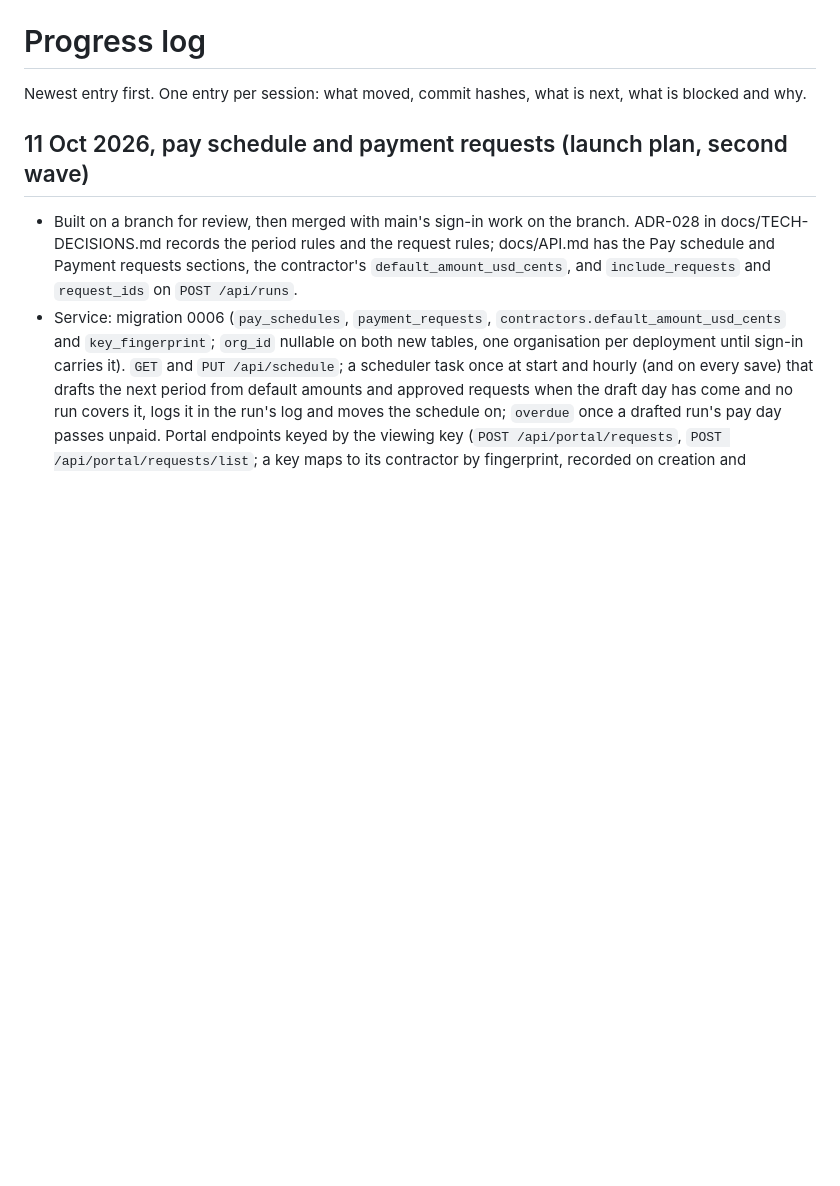
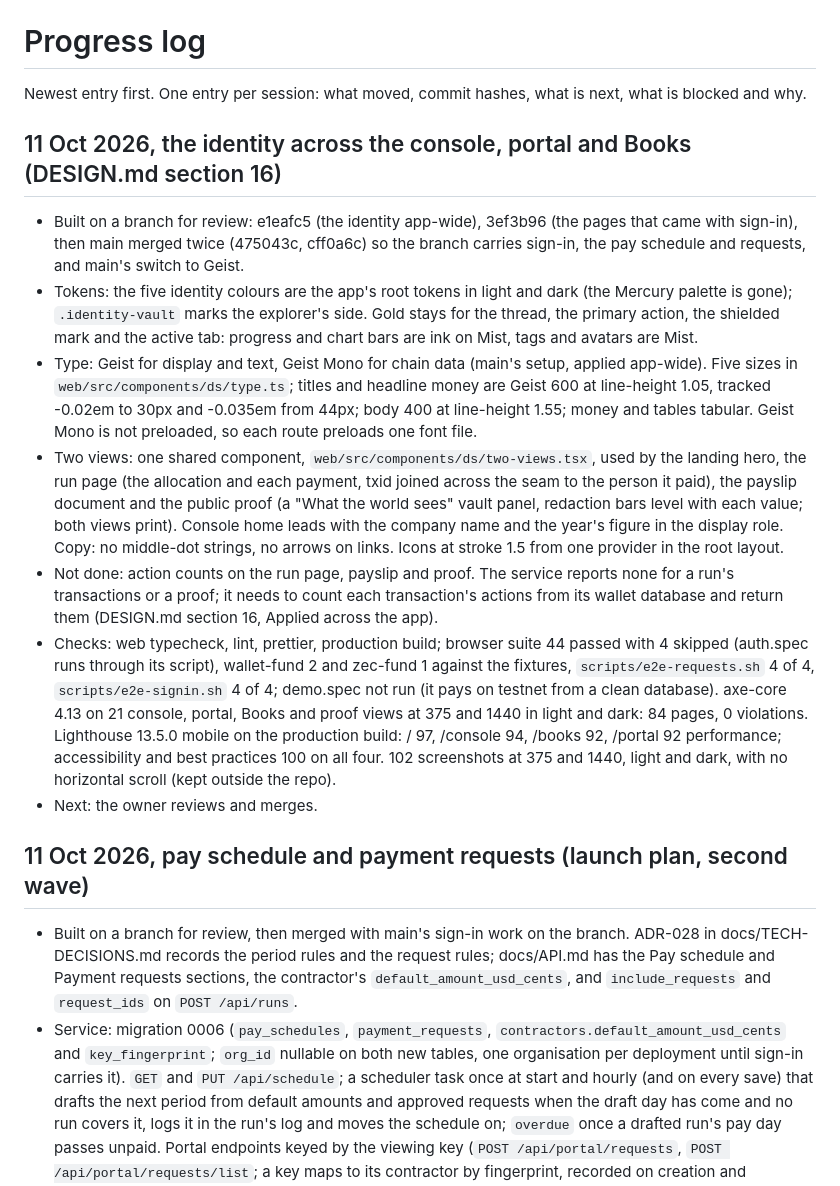
Before and after one commit to pratikasr/payslip, a Markdown page: docs/PROGRESS.md, the part around the change. Rendered like a GitHub page; blank space fills up the shorter version.

Commit message:
Docs: progress entry for the identity across the app, with its checks

```diff
--- a/docs/PROGRESS.md
+++ b/docs/PROGRESS.md
@@ -1,6 +1,16 @@
 # Progress log
 
 Newest entry first. One entry per session: what moved, commit hashes, what is next, what is blocked and why.
+
+## 11 Oct 2026, the identity across the console, portal and Books (DESIGN.md section 16)
+
+- Built on a branch for review: e1eafc5 (the identity app-wide), 3ef3b96 (the pages that came with sign-in), then main merged twice (475043c, cff0a6c) so the branch carries sign-in, the pay schedule and requests, and main's switch to Geist.
+- Tokens: the five identity colours are the app's root tokens in light and dark (the Mercury palette is gone); `.identity-vault` marks the explorer's side. Gold stays for the thread, the primary action, the shielded mark and the active tab: progress and chart bars are ink on Mist, tags and avatars are Mist.
+- Type: Geist for display and text, Geist Mono for chain data (main's setup, applied app-wide). Five sizes in `web/src/components/ds/type.ts`; titles and headline money are Geist 600 at line-height 1.05, tracked -0.02em to 30px and -0.035em from 44px; body 400 at line-height 1.55; money and tables tabular. Geist Mono is not preloaded, so each route preloads one font file.
+- Two views: one shared component, `web/src/components/ds/two-views.tsx`, used by the landing hero, the run page (the allocation and each payment, txid joined across the seam to the person it paid), the payslip document and the public proof (a "What the world sees" vault panel, redaction bars level with each value; both views print). Console home leads with the company name and the year's figure in the display role. Copy: no middle-dot strings, no arrows on links. Icons at stroke 1.5 from one provider in the root layout.
+- Not done: action counts on the run page, payslip and proof. The service reports none for a run's transactions or a proof; it needs to count each transaction's actions from its wallet database and return them (DESIGN.md section 16, Applied across the app).
+- Checks: web typecheck, lint, prettier, production build; browser suite 44 passed with 4 skipped (auth.spec runs through its script), wallet-fund 2 and zec-fund 1 against the fixtures, `scripts/e2e-requests.sh` 4 of 4, `scripts/e2e-signin.sh` 4 of 4; demo.spec not run (it pays on testnet from a clean database). axe-core 4.13 on 21 console, portal, Books and proof views at 375 and 1440 in light and dark: 84 pages, 0 violations. Lighthouse 13.5.0 mobile on the production build: / 97, /console 94, /books 92, /portal 92 performance; accessibility and best practices 100 on all four. 102 screenshots at 375 and 1440, light and dark, with no horizontal scroll (kept outside the repo).
+- Next: the owner reviews and merges.
 
 ## 11 Oct 2026, pay schedule and payment requests (launch plan, second wave)
 
```
